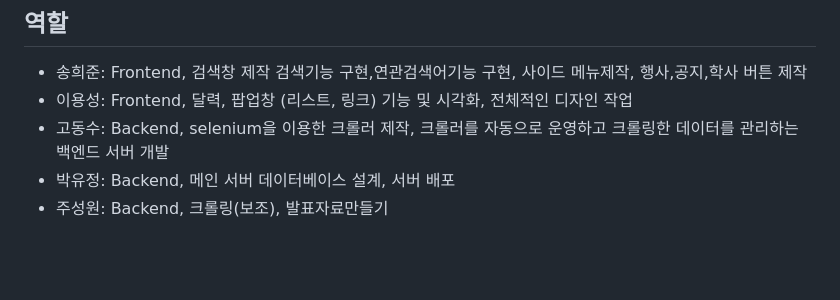
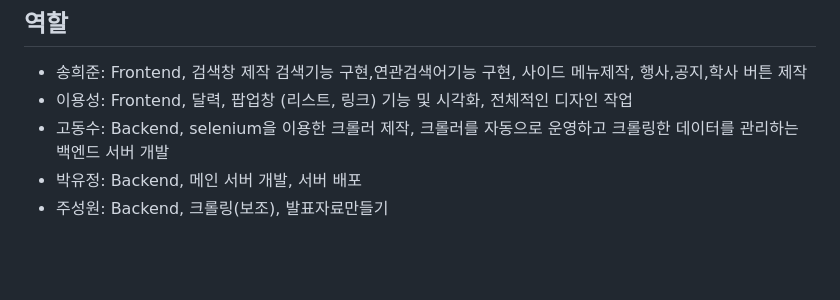
Before and after one commit to Haedal-Appdong-Hackathon/07_knu_calender, a Markdown page: README.md, the part around the change. GitHub-like rendering.

Commit message:
📚Docs: README 수정

```diff
--- a/README.md
+++ b/README.md
@@ -76,7 +76,7 @@
 - 송희준: Frontend, 검색창 제작 검색기능 구현,연관검색어기능 구현, 사이드 메뉴제작, 행사,공지,학사 버튼 제작
 - 이용성: Frontend, 달력, 팝업창 (리스트, 링크) 기능 및 시각화, 전체적인 디자인 작업
 - 고동수: Backend, selenium을 이용한 크롤러 제작, 크롤러를 자동으로 운영하고 크롤링한 데이터를 관리하는 백엔드 서버 개발
-- 박유정: Backend, 메인 서버 데이터베이스 설계, 서버 배포
+- 박유정: Backend, 메인 서버 개발, 서버 배포
 - 주성원: Backend, 크롤링(보조), 발표자료만들기
 
 <br>
```
